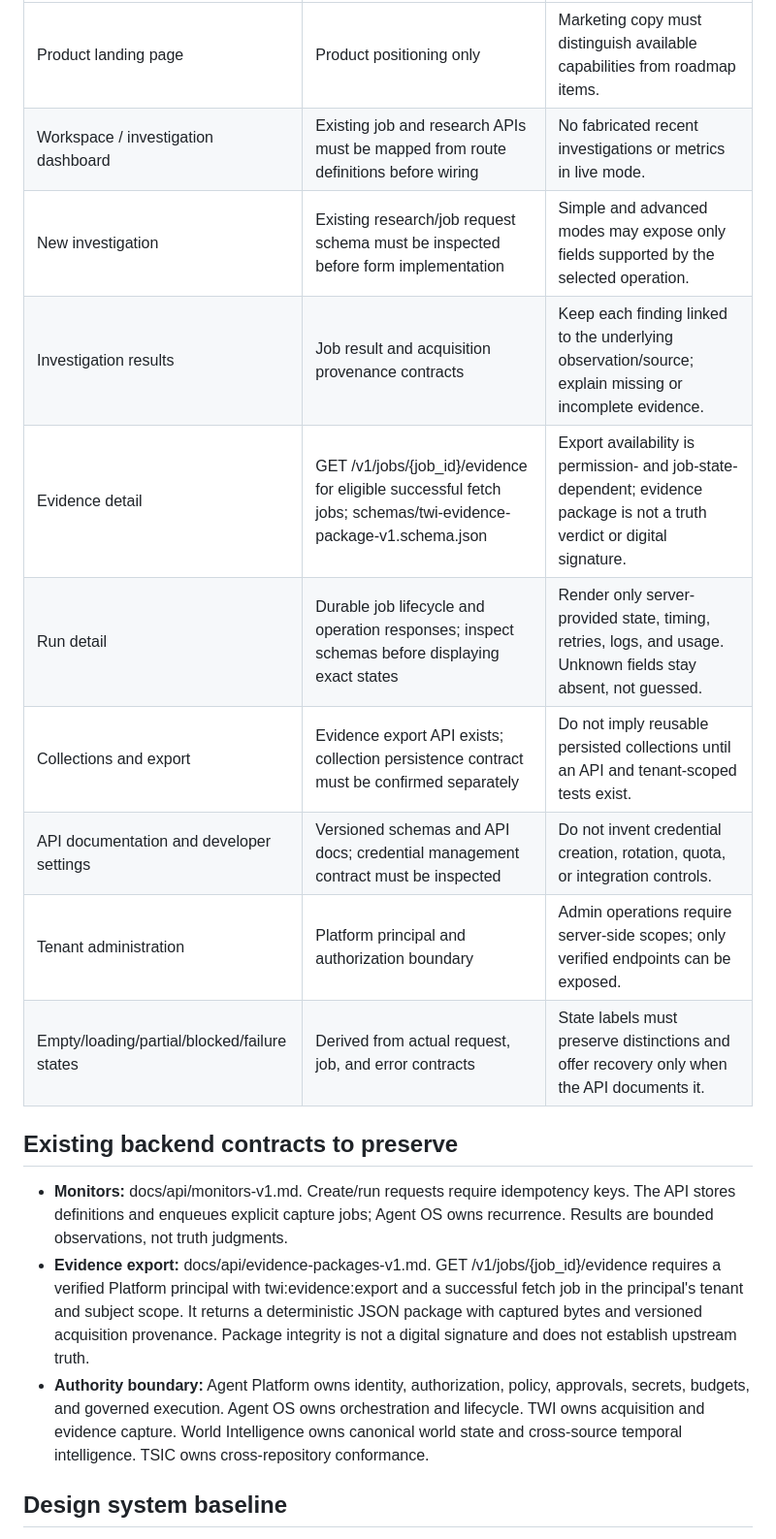
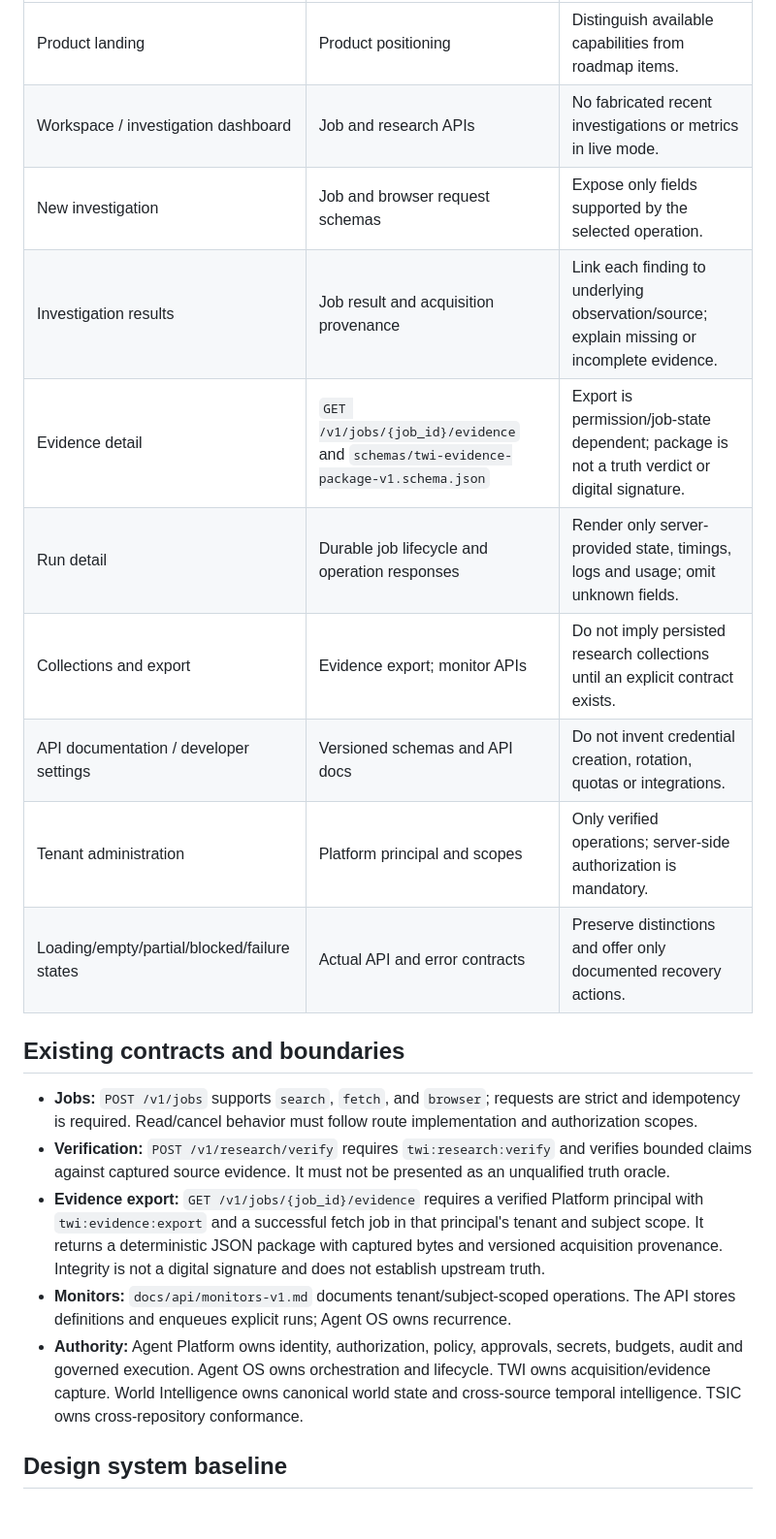
Before and after one commit to LloydCoder/tinlance-web-intelligence, a Markdown page: docs/product/tinlyt-frontend-contract.md, the part around one of its changes. Shown at 97% size. Drawn GitHub-style; blank space fills up the shorter version.

```diff
--- a/docs/product/tinlyt-frontend-contract.md
+++ b/docs/product/tinlyt-frontend-contract.md
@@ -26,20 +26,22 @@ This document is the implementation contract for the Tinlyt customer-facing expe
 |---|---|---|
-| Product landing page | Product positioning only | Marketing copy must distinguish available capabilities from roadmap items. |
-| Workspace / investigation dashboard | Existing job and research APIs must be mapped from route definitions before wiring | No fabricated recent investigations or metrics in live mode. |
-| New investigation | Existing research/job request schema must be inspected before form implementation | Simple and advanced modes may expose only fields supported by the selected operation. |
-| Investigation results | Job result and acquisition provenance contracts | Keep each finding linked to the underlying observation/source; explain missing or incomplete evidence. |
-| Evidence detail | GET /v1/jobs/{job_id}/evidence for eligible successful fetch jobs; schemas/twi-evidence-package-v1.schema.json | Export availability is permission- and job-state-dependent; evidence package is not a truth verdict or digital signature. |
-| Run detail | Durable job lifecycle and operation responses; inspect schemas before displaying exact states | Render only server-provided state, timing, retries, logs, and usage. Unknown fields stay absent, not guessed. |
-| Collections and export | Evidence export API exists; collection persistence contract must be confirmed separately | Do not imply reusable persisted collections until an API and tenant-scoped tests exist. |
-| API documentation and developer settings | Versioned schemas and API docs; credential management contract must be inspected | Do not invent credential creation, rotation, quota, or integration controls. |
-| Tenant administration | Platform principal and authorization boundary | Admin operations require server-side scopes; only verified endpoints can be exposed. |
-| Empty/loading/partial/blocked/failure states | Derived from actual request, job, and error contracts | State labels must preserve distinctions and offer recovery only when the API documents it. |
+| Product landing | Product positioning | Distinguish available capabilities from roadmap items. |
+| Workspace / investigation dashboard | Job and research APIs | No fabricated recent investigations or metrics in live mode. |
+| New investigation | Job and browser request schemas | Expose only fields supported by the selected operation. |
+| Investigation results | Job result and acquisition provenance | Link each finding to underlying observation/source; explain missing or incomplete evidence. |
+| Evidence detail | `GET /v1/jobs/{job_id}/evidence` and `schemas/twi-evidence-package-v1.schema.json` | Export is permission/job-state dependent; package is not a truth verdict or digital signature. |
+| Run detail | Durable job lifecycle and operation responses | Render only server-provided state, timings, logs and usage; omit unknown fields. |
+| Collections and export | Evidence export; monitor APIs | Do not imply persisted research collections until an explicit contract exists. |
+| API documentation / developer settings | Versioned schemas and API docs | Do not invent credential creation, rotation, quotas or integrations. |
+| Tenant administration | Platform principal and scopes | Only verified operations; server-side authorization is mandatory. |
+| Loading/empty/partial/blocked/failure states | Actual API and error contracts | Preserve distinctions and offer only documented recovery actions. |
 
-## Existing backend contracts to preserve
+## Existing contracts and boundaries
 
-- **Monitors:** docs/api/monitors-v1.md. Create/run requests require idempotency keys. The API stores definitions and enqueues explicit capture jobs; Agent OS owns recurrence. Results are bounded observations, not truth judgments.
-- **Evidence export:** docs/api/evidence-packages-v1.md. GET /v1/jobs/{job_id}/evidence requires a verified Platform principal with twi:evidence:export and a successful fetch job in the principal's tenant and subject scope. It returns a deterministic JSON package with captured bytes and versioned acquisition provenance. Package integrity is not a digital signature and does not establish upstream truth.
-- **Authority boundary:** Agent Platform owns identity, authorization, policy, approvals, secrets, budgets, and governed execution. Agent OS owns orchestration and lifecycle. TWI owns acquisition and evidence capture. World Intelligence owns canonical world state and cross-source temporal intelligence. TSIC owns cross-repository conformance.
+- **Jobs:** `POST /v1/jobs` supports `search`, `fetch`, and `browser`; requests are strict and idempotency is required. Read/cancel behavior must follow route implementation and authorization scopes.
+- **Verification:** `POST /v1/research/verify` requires `twi:research:verify` and verifies bounded claims against captured source evidence. It must not be presented as an unqualified truth oracle.
+- **Evidence export:** `GET /v1/jobs/{job_id}/evidence` requires a verified Platform principal with `twi:evidence:export` and a successful fetch job in that principal's tenant and subject scope. It returns a deterministic JSON package with captured bytes and versioned acquisition provenance. Integrity is not a digital signature and does not establish upstream truth.
+- **Monitors:** `docs/api/monitors-v1.md` documents tenant/subject-scoped operations. The API stores definitions and enqueues explicit runs; Agent OS owns recurrence.
+- **Authority:** Agent Platform owns identity, authorization, policy, approvals, secrets, budgets, audit and governed execution. Agent OS owns orchestration and lifecycle. TWI owns acquisition/evidence capture. World Intelligence owns canonical world state and cross-source temporal intelligence. TSIC owns cross-repository conformance.
 
 ## Design system baseline
 
```
Also changed, not shown: other parts of docs/product/tinlyt-frontend-contract.md (+29 -22 lines).
